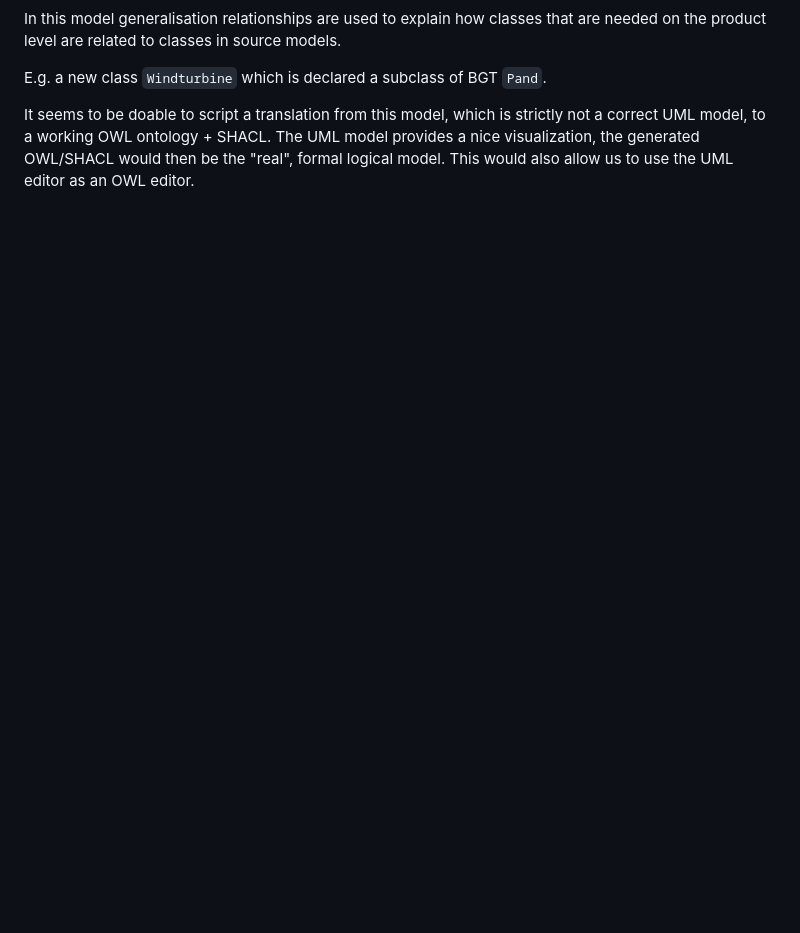
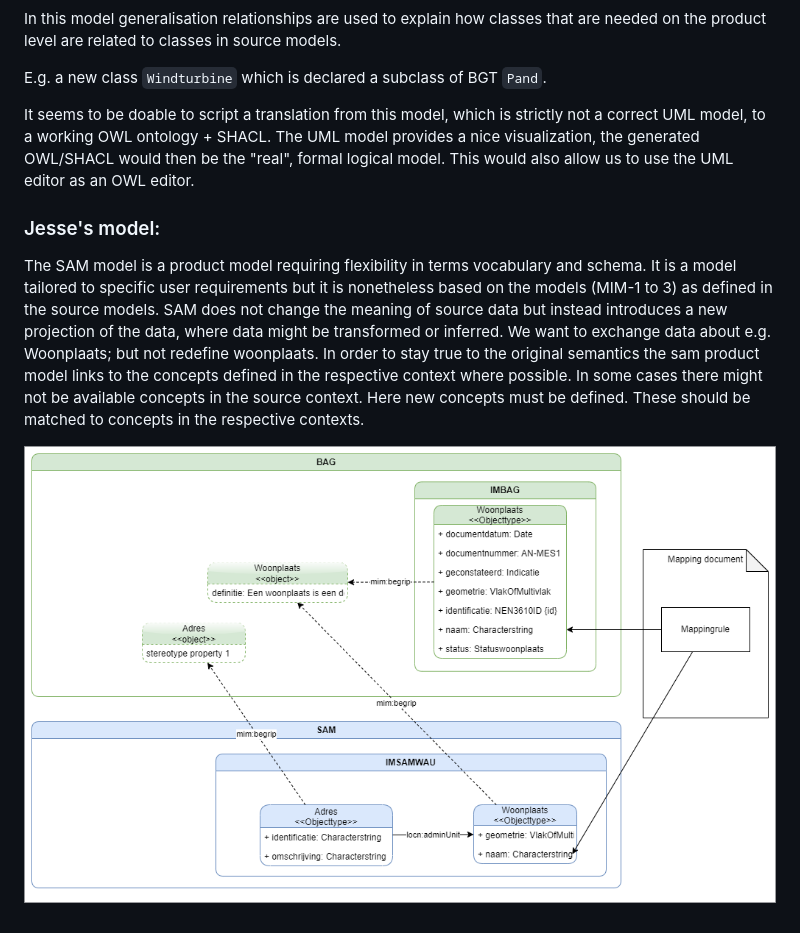
Before and after one commit to Geonovum/IMX-Geo, a Markdown page: intro.md, the part around the change. GitHub-like rendering; pictures changed too: media/lm-jb.png (added); blank space fills up the shorter version.

Commit message:
Add idea

```diff
--- a/intro.md
+++ b/intro.md
@@ -94,3 +94,10 @@ In this model generalisation relationships are used to explain how classes that
 E.g. a new class `Windturbine` which is declared a subclass of BGT `Pand`.
 
 It seems to be doable to script a translation from this model, which is strictly not a correct UML model, to a working OWL ontology + SHACL. The UML model provides a nice visualization, the generated OWL/SHACL would then be the "real", formal logical model. This would also allow us to use the UML editor as an OWL editor.
+
+### Jesse's model:
+
+The SAM model is a product model requiring flexibility in terms vocabulary and schema. It is a model tailored to specific user requirements but it is nonetheless based on the models (MIM-1 to 3) as defined in the source models. SAM does not change the meaning of source data but instead introduces a new projection of the data, where data might be transformed or inferred. We want to exchange data about e.g. Woonplaats; but not redefine woonplaats.
+In order to stay true to the original semantics the sam product model links to the concepts defined in the respective context where possible. In some cases there might not be available concepts in the source context. Here new concepts must be defined. These should be matched to concepts in the respective contexts.
+
+![logical model with dependencies to source models](./media/lm-jb.png)
```
